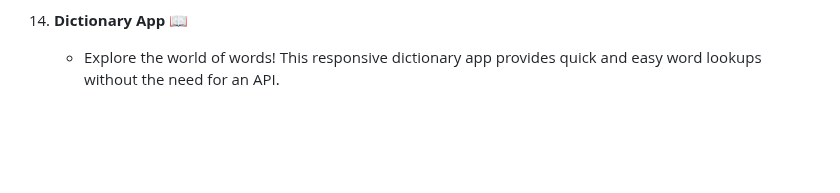
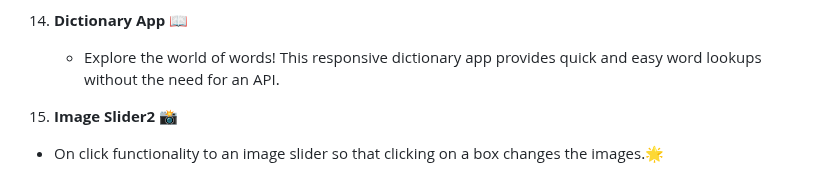
Before and after one commit to zahidrahimoon/JS-Mini-Projects, a Markdown page: README.md, the part around the change. GitHub-like rendering; blank space fills up the shorter version.

```diff
--- a/README.md
+++ b/README.md
@@ -49,3 +49,5 @@ Certainly! Here's the modified description for your "Expedition" project, includ
 
 14. **Dictionary App 📖**
     - Explore the world of words! This responsive dictionary app provides quick and easy word lookups without the need for an API.
+15. **Image Slider2 📸**
+   - On click  functionality to an image slider so that clicking on a box changes the images.🌟
```
